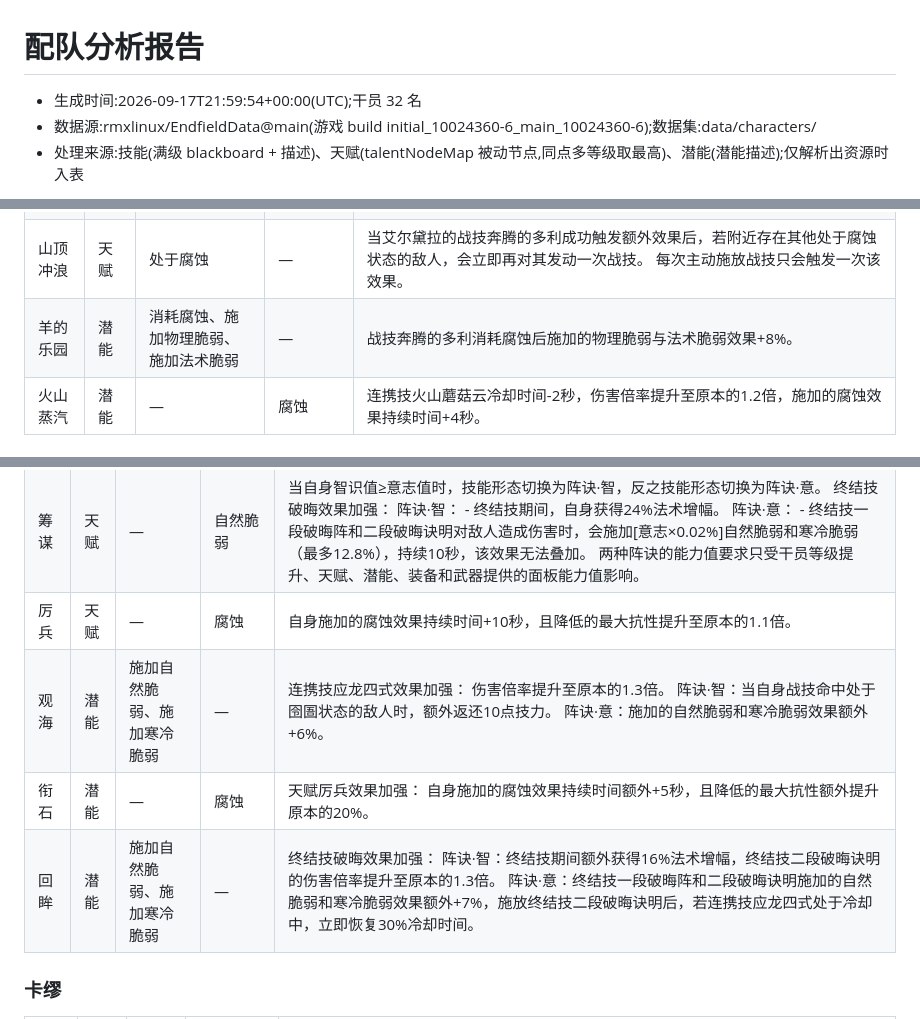
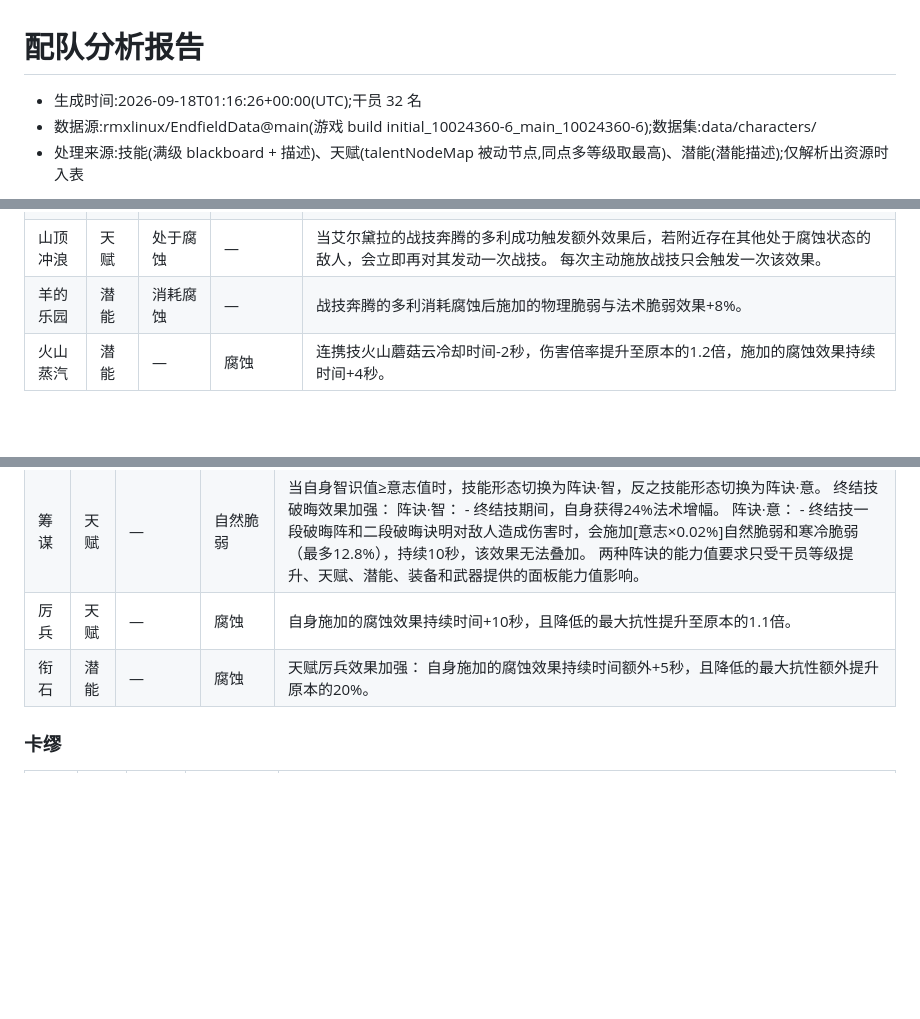
Before and after one commit to 0x00-pl/enddata, a Markdown page: reports/team-analysis.md, 3 parts joined by grey strips. Rendered like a GitHub page; blank space fills up the shorter version.

Commit message:
docs(analysis): 重生成配队分析报告
效果增幅类条目(破执/长效导流/不息巡行/烈火洗枪/观海/回眸)不再显示;
羊的乐园仅保留需求 消耗腐蚀。

```diff
--- a/reports/team-analysis.md
+++ b/reports/team-analysis.md
@@ -1,6 +1,6 @@
 # 配队分析报告
 
-- 生成时间:2026-09-17T21:59:54+00:00(UTC);干员 32 名
+- 生成时间:2026-09-18T01:16:26+00:00(UTC);干员 32 名
 - 数据源:rmxlinux/EndfieldData@main(游戏 build initial_10024360-6_main_10024360-6);数据集:data/characters/
 - 处理来源:技能(满级 blackboard + 描述)、天赋(talentNodeMap 被动节点,同点多等级取最高)、潜能(潜能描述);仅解析出资源时入表
 
@@ -216,7 +214,7 @@
 | 奔腾的多利 | 战技 | 处于腐蚀 | 物理脆弱、法术脆弱 | 骑上多利先生冲撞目标，对目标造成自然伤害，若目标处于腐蚀状态，消耗其腐蚀状态，并对其施加物理脆弱与法术脆弱。 |
 | 火山蘑菇云 | 连携技 | 被施加法术附着 | 重击、腐蚀 | 当主控干员对不处于破防或法术附着状态的敌人造成重击后可以发动。 发射一团火山云抛向目标敌人，到达目标身边后对目标造成自然伤害。火山云会跟踪目标，短暂延迟后爆炸，对周围其他敌人造成一半的自然伤害，并强制施加短暂的腐蚀。 |
 | 山顶冲浪 | 天赋 | 处于腐蚀 | — | 当艾尔黛拉的战技奔腾的多利成功触发额外效果后，若附近存在其他处于腐蚀状态的敌人，会立即再对其发动一次战技。 每次主动施放战技只会触发一次该效果。 |
-| 羊的乐园 | 潜能 | 消耗腐蚀、施加物理脆弱、施加法术脆弱 | — | 战技奔腾的多利消耗腐蚀后施加的物理脆弱与法术脆弱效果+8%。 |
+| 羊的乐园 | 潜能 | 消耗腐蚀 | — | 战技奔腾的多利消耗腐蚀后施加的物理脆弱与法术脆弱效果+8%。 |
 | 火山蒸汽 | 潜能 | — | 腐蚀 | 连携技火山蘑菇云冷却时间-2秒，伤害倍率提升至原本的1.2倍，施加的腐蚀效果持续时间+4秒。 |
 
 ### 别礼
@@ -287,9 +284,7 @@
 | 应龙四式 | 连携技 | 进入法术附着、被施加自然附着、被施加法术附着 | 自然脆弱、寒冷脆弱、法术附着 | 当有敌人被施加自然附着或进入2层及以上其他法术附着时可以发动。 冲向目标，设置四个战术分身对其及周围的敌人施加自然脆弱和寒冷脆弱，造成自然伤害，并使该目标进入囹圄状态。囹圄状态结束时，战术分身向其攻击，并造成爆炸伤害。 囹圄状态：所有行动减缓。 阵诀·智： - 当自身战技命中处于囹圄状态的敌人时，返还一定技力，提前结束囹圄状态，造成爆炸伤害，并再次施加自然脆弱和寒冷脆弱，短暂延迟后，造成多段额外伤害。 - 连携技冷却时间更短。当有敌人被施加法术附着时可以发动。 冲向目标，设置四个战术分身对其及周围的敌人再次施加该法术附着、自然脆弱和寒冷脆弱，造成自然伤害，并使该目标进入囹圄状态。囹圄状态结束时，战术分身向其攻击，并造成爆炸伤害。 囹圄状态：所有行动减缓。 阵诀·意： - 施放连携技使敌人进入囹圄状态时，会小幅牵引范围内的敌人。 - 意志可以额外提升连携技施加的自然脆弱和寒冷脆弱效果。 |
 | 筹谋 | 天赋 | — | 自然脆弱 | 当自身智识值≥意志值时，技能形态切换为阵诀·智，反之技能形态切换为阵诀·意。 终结技破晦效果加强： 阵诀·智： - 终结技期间，自身获得24%法术增幅。 阵诀·意： - 终结技一段破晦阵和二段破晦诀明对敌人造成伤害时，会施加[意志×0.02%]自然脆弱和寒冷脆弱（最多12.8%），持续10秒，该效果无法叠加。 两种阵诀的能力值要求只受干员等级提升、天赋、潜能、装备和武器提供的面板能力值影响。 |
 | 厉兵 | 天赋 | — | 腐蚀 | 自身施加的腐蚀效果持续时间+10秒，且降低的最大抗性提升至原本的1.1倍。 |
-| 观海 | 潜能 | 施加自然脆弱、施加寒冷脆弱 | — | 连携技应龙四式效果加强： 伤害倍率提升至原本的1.3倍。 阵诀·智：当自身战技命中处于囹圄状态的敌人时，额外返还10点技力。 阵诀·意：施加的自然脆弱和寒冷脆弱效果额外+6%。 |
 | 衔石 | 潜能 | — | 腐蚀 | 天赋厉兵效果加强： 自身施加的腐蚀效果持续时间额外+5秒，且降低的最大抗性额外提升原本的20%。 |
-| 回眸 | 潜能 | 施加自然脆弱、施加寒冷脆弱 | — | 终结技破晦效果加强： 阵诀·智：终结技期间额外获得16%法术增幅，终结技二段破晦诀明的伤害倍率提升至原本的1.3倍。 阵诀·意：终结技一段破晦阵和二段破晦诀明施加的自然脆弱和寒冷脆弱效果额外+7%，施放终结技二段破晦诀明后，若连携技应龙四式处于冷却中，立即恢复30%冷却时间。 |
 
 ### 卡缪
 
```
Also changed, not shown: other parts of reports/team-analysis.md (+0 -4 lines).
